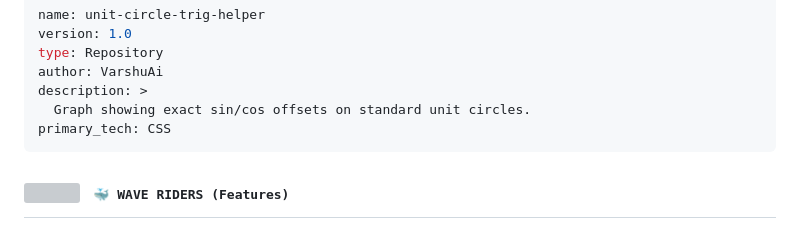
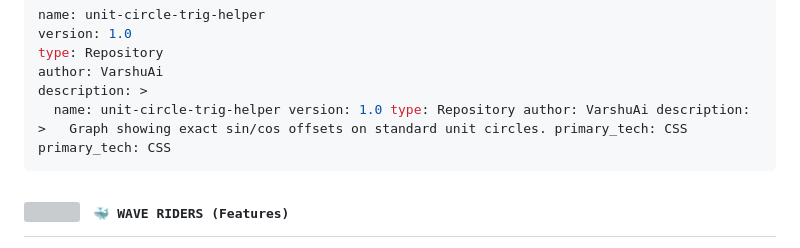
Before and after one commit to VarshuAi/unit-circle-trig-helper, a Markdown page: README.md, the part around the change. Drawn GitHub-style; grey boxes are pictures that could not be loaded.

````diff
--- a/README.md
+++ b/README.md
@@ -38,7 +38,7 @@ version: 1.0
 type: Repository
 author: VarshuAi
 description: >
-  Graph showing exact sin/cos offsets on standard unit circles.
+  name: unit-circle-trig-helper version: 1.0 type: Repository author: VarshuAi description: >   Graph showing exact sin/cos offsets on standard unit circles. primary_tech: CSS
 primary_tech: CSS
 ```
 
````
